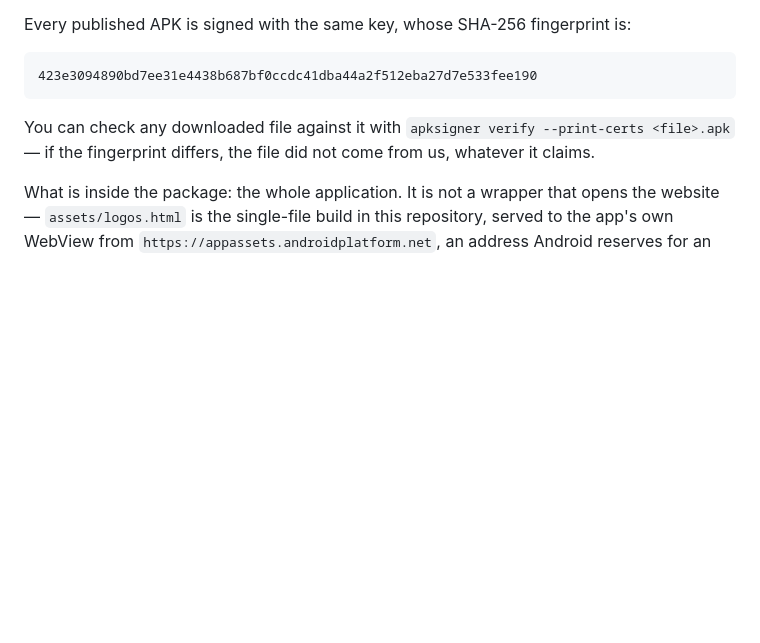
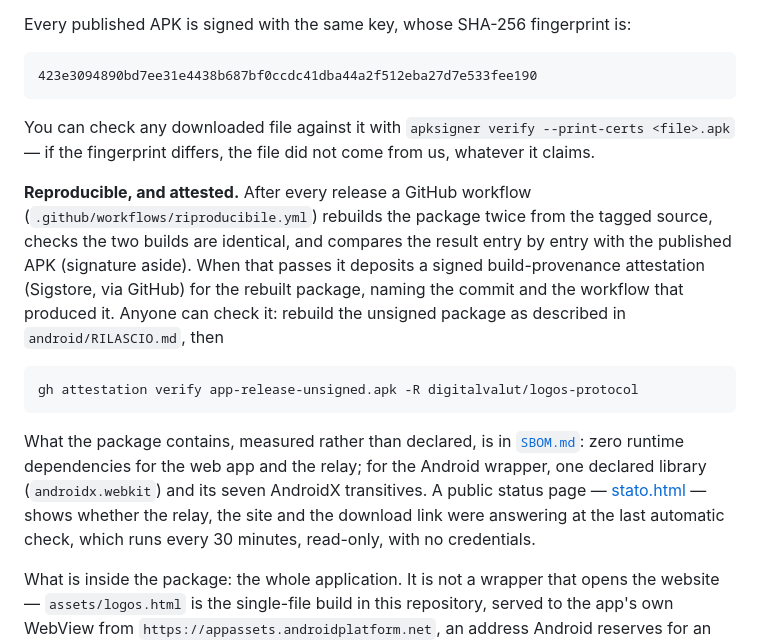
Before and after one commit to digitalvalut/logos-protocol, a Markdown page: README.md, the part around the change. Drawn GitHub-style; blank space fills up the shorter version.

Commit message:
README: attestazione di provenienza (come si verifica), SBOM, pagina di stato
Co-Authored-By: Claude Opus 5 <noreply@anthropic.com>

````diff
--- a/README.md
+++ b/README.md
@@ -149,6 +149,25 @@ You can check any downloaded file against it with
 `apksigner verify --print-certs <file>.apk` — if the fingerprint differs, the file did not
 come from us, whatever it claims.
 
+**Reproducible, and attested.** After every release a GitHub workflow
+(`.github/workflows/riproducibile.yml`) rebuilds the package twice from the tagged source,
+checks the two builds are identical, and compares the result entry by entry with the
+published APK (signature aside). When that passes it deposits a signed build-provenance
+attestation (Sigstore, via GitHub) for the rebuilt package, naming the commit and the
+workflow that produced it. Anyone can check it: rebuild the unsigned package as described
+in `android/RILASCIO.md`, then
+
+```
+gh attestation verify app-release-unsigned.apk -R digitalvalut/logos-protocol
+```
+
+What the package contains, measured rather than declared, is in [`SBOM.md`](SBOM.md):
+zero runtime dependencies for the web app and the relay; for the Android wrapper, one
+declared library (`androidx.webkit`) and its seven AndroidX transitives. A public status
+page — [stato.html](https://digitalvalut.github.io/logos-protocol/stato.html) — shows whether
+the relay, the site and the download link were answering at the last automatic check,
+which runs every 30 minutes, read-only, with no credentials.
+
 What is inside the package: the whole application. It is not a wrapper that opens the
 website — `assets/logos.html` is the single-file build in this repository, served to the
 app's own WebView from `https://appassets.androidplatform.net`, an address Android reserves
````
